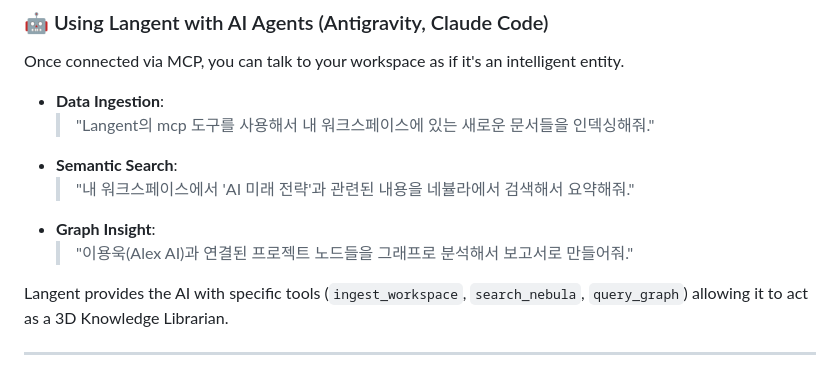
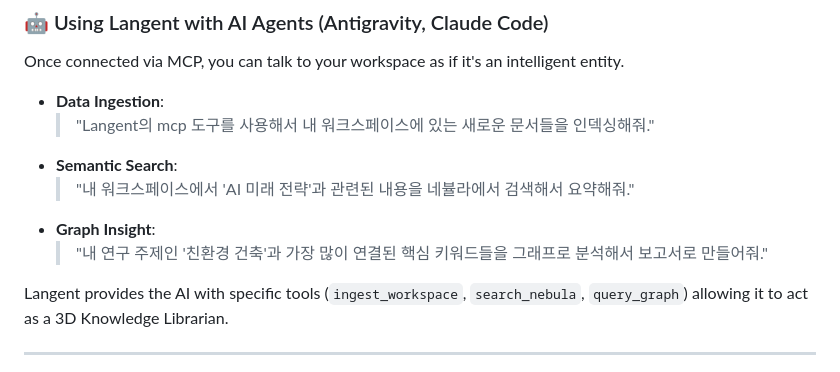
Before and after one commit to AlexAI-MCP/langent, a Markdown page: README.md, the part around the change. GitHub-like rendering.

Commit message:
🔒 Generalize Graph Insight examples

```diff
--- a/README.md
+++ b/README.md
@@ -90,7 +90,7 @@ Once connected via MCP, you can talk to your workspace as if it's an intelligent
 - **Semantic Search**:
   > "내 워크스페이스에서 'AI 미래 전략'과 관련된 내용을 네뷸라에서 검색해서 요약해줘."
 - **Graph Insight**:
-  > "이용욱(Alex AI)과 연결된 프로젝트 노드들을 그래프로 분석해서 보고서로 만들어줘."
+  > "내 연구 주제인 '친환경 건축'과 가장 많이 연결된 핵심 키워드들을 그래프로 분석해서 보고서로 만들어줘."
 
 Langent provides the AI with specific tools (`ingest_workspace`, `search_nebula`, `query_graph`) allowing it to act as a 3D Knowledge Librarian.
 
```
